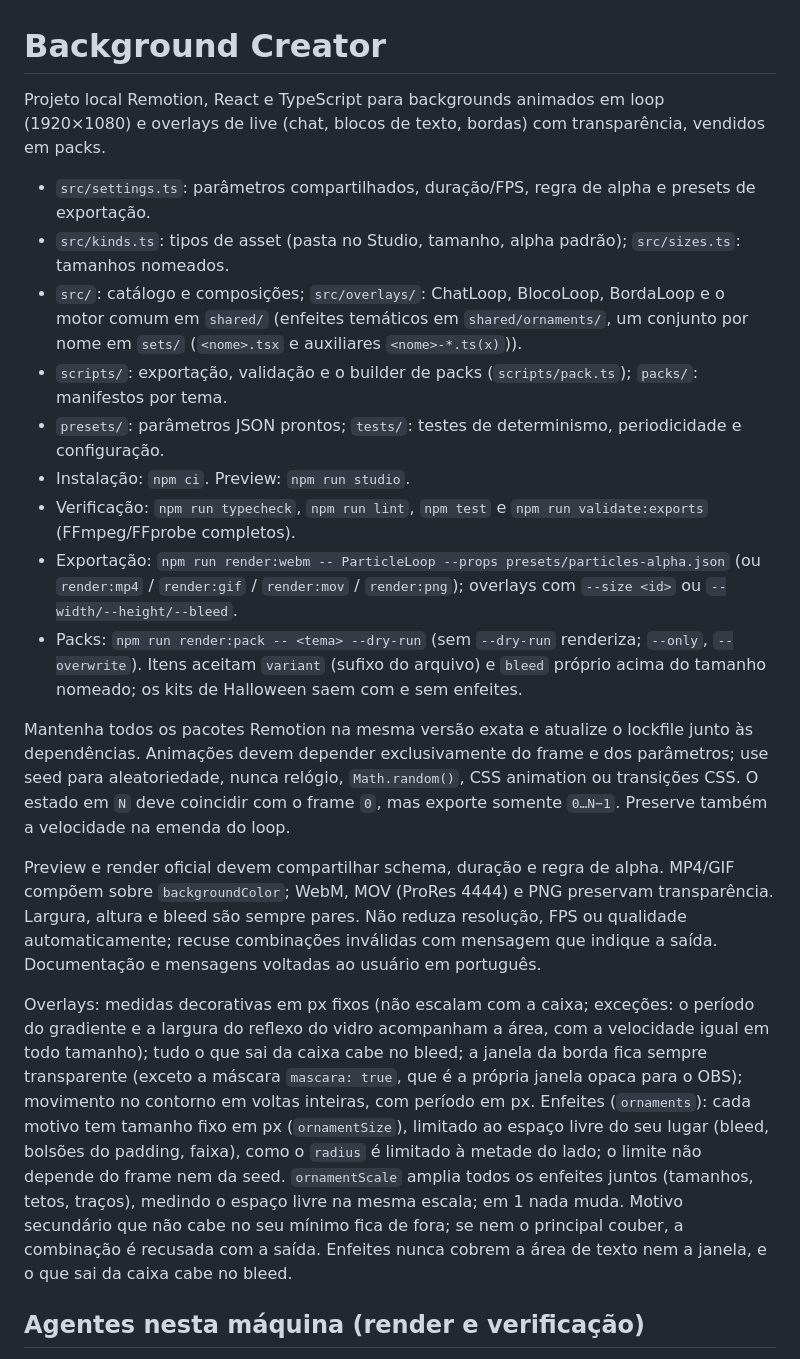
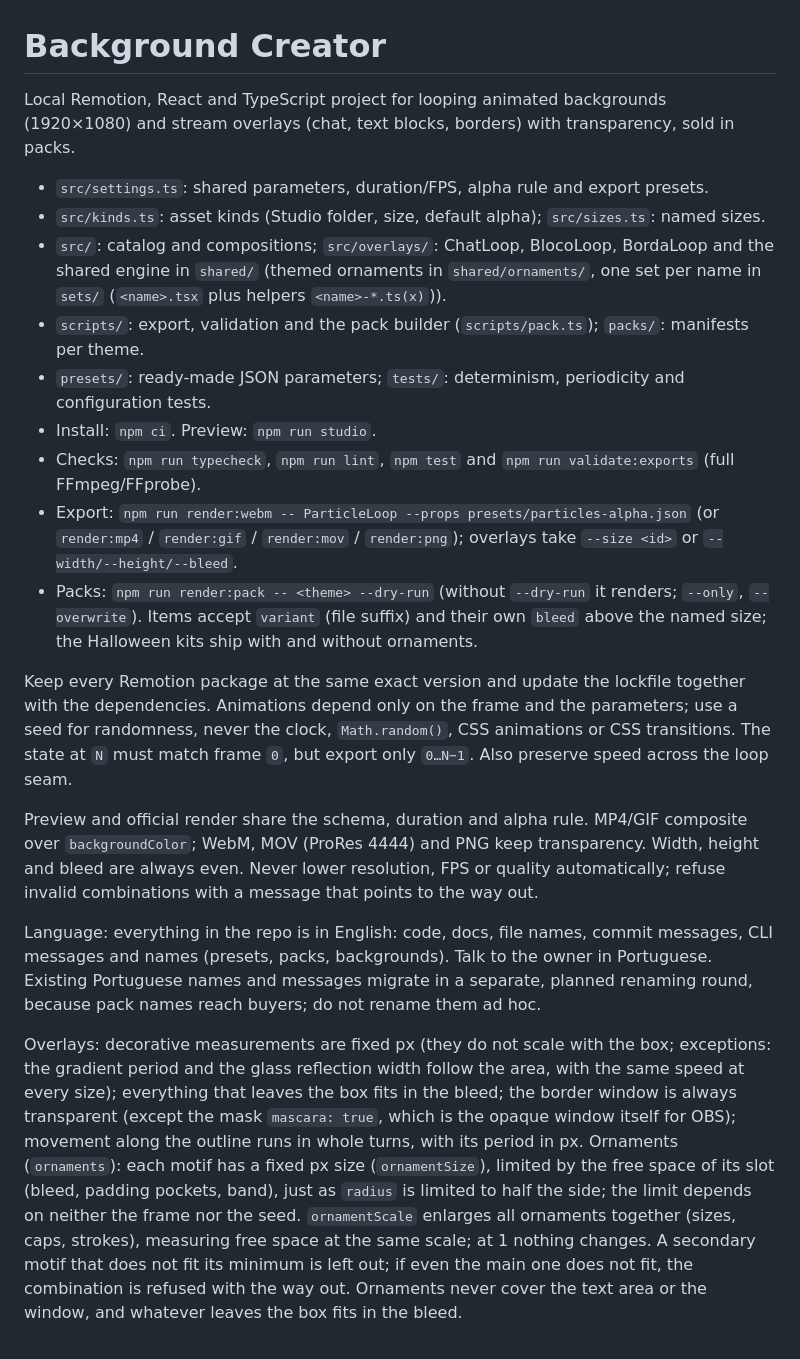
Before and after one commit to guinhoshuto/background-creator, a Markdown page: AGENTS.md, the part around one of its changes. Rendered like a GitHub page.

Commit message:
Translate AGENTS.md to English and add the repo language rule
Co-Authored-By: Claude Opus 5.5 <noreply@anthropic.com>

```diff
--- a/AGENTS.md
+++ b/AGENTS.md
@@ -1,22 +1,22 @@
 # Background Creator
 
-Projeto local Remotion, React e TypeScript para backgrounds animados em loop (1920×1080) e overlays de live (chat, blocos de texto, bordas) com transparência, vendidos em packs.
+Local Remotion, React and TypeScript project for looping animated backgrounds (1920×1080) and stream overlays (chat, text blocks, borders) with transparency, sold in packs.
 
-- `src/settings.ts`: parâmetros compartilhados, duração/FPS, regra de alpha e presets de exportação.
-- `src/kinds.ts`: tipos de asset (pasta no Studio, tamanho, alpha padrão); `src/sizes.ts`: tamanhos nomeados.
-- `src/`: catálogo e composições; `src/overlays/`: ChatLoop, BlocoLoop, BordaLoop e o motor comum em `shared/` (enfeites temáticos em `shared/ornaments/`, um conjunto por nome em `sets/` (`<nome>.tsx` e auxiliares `<nome>-*.ts(x)`)).
-- `scripts/`: exportação, validação e o builder de packs (`scripts/pack.ts`); `packs/`: manifestos por tema.
-- `presets/`: parâmetros JSON prontos; `tests/`: testes de determinismo, periodicidade e configuração.
-- Instalação: `npm ci`. Preview: `npm run studio`.
-- Verificação: `npm run typecheck`, `npm run lint`, `npm test` e `npm run validate:exports` (FFmpeg/FFprobe completos).
-- Exportação: `npm run render:webm -- ParticleLoop --props presets/particles-alpha.json` (ou `render:mp4` / `render:gif` / `render:mov` / `render:png`); overlays com `--size <id>` ou `--width/--height/--bleed`.
-- Packs: `npm run render:pack -- <tema> --dry-run` (sem `--dry-run` renderiza; `--only`, `--overwrite`). Itens aceitam `variant` (sufixo do arquivo) e `bleed` próprio acima do tamanho nomeado; os kits de Halloween saem com e sem enfeites.
+- `src/settings.ts`: shared parameters, duration/FPS, alpha rule and export presets.
+- `src/kinds.ts`: asset kinds (Studio folder, size, default alpha); `src/sizes.ts`: named sizes.
+- `src/`: catalog and compositions; `src/overlays/`: ChatLoop, BlocoLoop, BordaLoop and the shared engine in `shared/` (themed ornaments in `shared/ornaments/`, one set per name in `sets/` (`<name>.tsx` plus helpers `<name>-*.ts(x)`)).
+- `scripts/`: export, validation and the pack builder (`scripts/pack.ts`); `packs/`: manifests per theme.
+- `presets/`: ready-made JSON parameters; `tests/`: determinism, periodicity and configuration tests.
+- Install: `npm ci`. Preview: `npm run studio`.
+- Checks: `npm run typecheck`, `npm run lint`, `npm test` and `npm run validate:exports` (full FFmpeg/FFprobe).
+- Export: `npm run render:webm -- ParticleLoop --props presets/particles-alpha.json` (or `render:mp4` / `render:gif` / `render:mov` / `render:png`); overlays take `--size <id>` or `--width/--height/--bleed`.
+- Packs: `npm run render:pack -- <theme> --dry-run` (without `--dry-run` it renders; `--only`, `--overwrite`). Items accept `variant` (file suffix) and their own `bleed` above the named size; the Halloween kits ship with and without ornaments.
 
-Mantenha todos os pacotes Remotion na mesma versão exata e atualize o lockfile junto às dependências. Animações devem depender exclusivamente do frame e dos parâmetros; use seed para aleatoriedade, nunca relógio, `Math.random()`, CSS animation ou transições CSS. O estado em `N` deve coincidir com o frame `0`, mas exporte somente `0…N−1`. Preserve também a velocidade na emenda do loop.
+Keep every Remotion package at the same exact version and update the lockfile together with the dependencies. Animations depend only on the frame and the parameters; use a seed for randomness, never the clock, `Math.random()`, CSS animations or CSS transitions. The state at `N` must match frame `0`, but export only `0…N−1`. Also preserve speed across the loop seam.
 
-Preview e render oficial devem compartilhar schema, duração e regra de alpha. MP4/GIF compõem sobre `backgroundColor`; WebM, MOV (ProRes 4444) e PNG preservam transparência. Largura, altura e bleed são sempre pares. Não reduza resolução, FPS ou qualidade automaticamente; recuse combinações inválidas com mensagem que indique a saída. Documentação e mensagens voltadas ao usuário em português.
+Preview and official render share the schema, duration and alpha rule. MP4/GIF composite over `backgroundColor`; WebM, MOV (ProRes 4444) and PNG keep transparency. Width, height and bleed are always even. Never lower resolution, FPS or quality automatically; refuse invalid combinations with a message that points to the way out.
 
-Overlays: medidas decorativas em px fixos (não escalam com a caixa; exceções: o período do gradiente e a largura do reflexo do vidro acompanham a área, com a velocidade igual em todo tamanho); tudo o que sai da caixa cabe no bleed; a janela da borda fica sempre transparente (exceto a máscara `mascara: true`, que é a própria janela opaca para o OBS); movimento no contorno em voltas inteiras, com período em px. Enfeites (`ornaments`): cada motivo tem tamanho fixo em px (`ornamentSize`), limitado ao espaço livre do seu lugar (bleed, bolsões do padding, faixa), como o `radius` é limitado à metade do lado; o limite não depende do frame nem da seed. `ornamentScale` amplia todos os enfeites juntos (tamanhos, tetos, traços), medindo o espaço livre na mesma escala; em 1 nada muda. Motivo secundário que não cabe no seu mínimo fica de fora; se nem o principal couber, a combinação é recusada com a saída. Enfeites nunca cobrem a área de texto nem a janela, e o que sai da caixa cabe no bleed.
+Language: everything in the repo is in English: code, docs, file names, commit messages, CLI messages and names (presets, packs, backgrounds). Talk to the owner in Portuguese. Existing Portuguese names and messages migrate in a separate, planned renaming round, because pack names reach buyers; do not rename them ad hoc.
 
-## Agentes nesta máquina (render e verificação)
+Overlays: decorative measurements are fixed px (they do not scale with the box; exceptions: the gradient period and the glass reflection width follow the area, with the same speed at every size); everything that leaves the box fits in the bleed; the border window is always transparent (except the mask `mascara: true`, which is the opaque window itself for OBS); movement along the outline runs in whole turns, with its period in px. Ornaments (`ornaments`): each motif has a fixed px size (`ornamentSize`), limited by the free space of its slot (bleed, padding pockets, band), just as `radius` is limited to half the side; the limit depends on neither the frame nor the seed. `ornamentScale` enlarges all ornaments together (sizes, caps, strokes), measuring free space at the same scale; at 1 nothing changes. A secondary motif that does not fit its minimum is left out; if even the main one does not fit, the combination is refused with the way out. Ornaments never cover the text area or the window, and whatever leaves the box fits in the bleed.
 
```
Also changed, not shown: other parts of AGENTS.md (+12 -10 lines).
